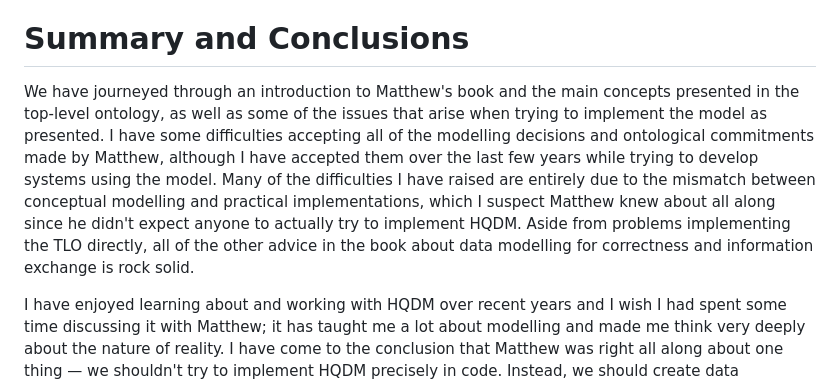
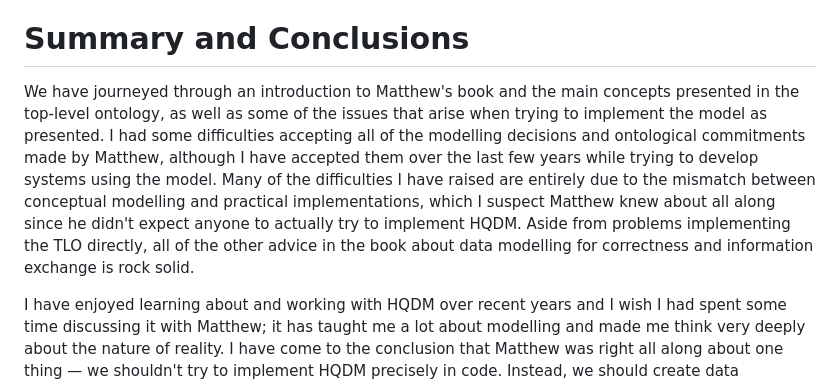
Before and after one commit to twalmsley/twalmsley.github.io, a Markdown page: hqdm_review.md, the part around the change. GitHub-like rendering.

Commit message:
Fixed wording.

```diff
--- a/hqdm_review.md
+++ b/hqdm_review.md
@@ -176,7 +176,7 @@ HQDM defines identity for classes and spatio-temporal-extents, but not for 'thin
 
 # Summary and Conclusions
 
-We have journeyed through an introduction to Matthew's book and the main concepts presented in the top-level ontology, as well as some of the issues that arise when trying to implement the model as presented. I have some difficulties accepting all of the modelling decisions and ontological commitments made by Matthew, although I have accepted them over the last few years while trying to develop systems using the model. Many of the difficulties I have raised are entirely due to the mismatch between conceptual modelling and practical implementations, which I suspect Matthew knew about all along since he didn't expect anyone to actually try to implement HQDM. Aside from problems implementing the TLO directly, all of the other advice in the book about data modelling for correctness and information exchange is rock solid.
+We have journeyed through an introduction to Matthew's book and the main concepts presented in the top-level ontology, as well as some of the issues that arise when trying to implement the model as presented. I had some difficulties accepting all of the modelling decisions and ontological commitments made by Matthew, although I have accepted them over the last few years while trying to develop systems using the model. Many of the difficulties I have raised are entirely due to the mismatch between conceptual modelling and practical implementations, which I suspect Matthew knew about all along since he didn't expect anyone to actually try to implement HQDM. Aside from problems implementing the TLO directly, all of the other advice in the book about data modelling for correctness and information exchange is rock solid.
 
 I have enjoyed learning about and working with HQDM over recent years and I wish I had spent some time discussing it with Matthew; it has taught me a lot about modelling and made me think very deeply about the nature of reality. I have come to the conclusion that Matthew was right all along about one thing — we shouldn't try to implement HQDM precisely in code. Instead, we should create data structures that are suitable for writing efficient, compact, maintainable code, and for efficient data storage and retrieval, but which also enable changes over time to be recorded in a way that allows the 4D entities to be recreated if needed. Essentially, this means reifying relationships into entities with timestamps that record when the real-world relationship started and when it ended (rather than when the corresponding data record was created or updated). The participants in those relationships need to record their roles in the relationship, which can simply be via an attribute name, as in most conventional non-HQDM systems that use relationship tables. Much of the complexity of HQDM comes from its generality, but when implemented in a real system it can be greatly simplified since many of those systems don't need such generality. For data exchange, it would make good sense to extend HQDM for new domains agreed between the communicating parties, so that ETL functions (Extract, Transform, Load) are easier to implement.
 
```
